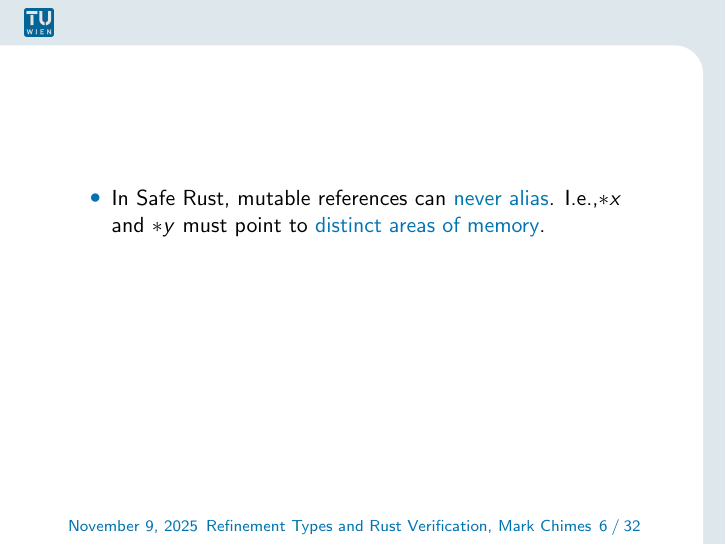
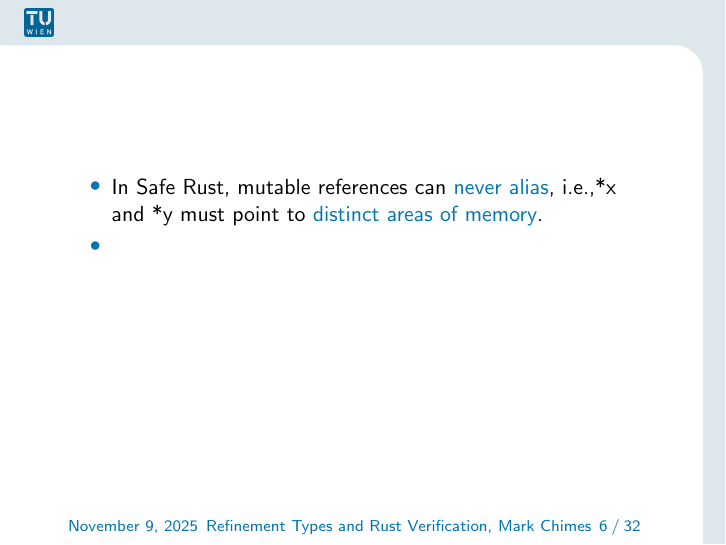
Before and after one commit to mark-chimes/logics-rust-talk, LaTeX slides (rusttut.tex): page 6 of 32. Compiled offline with pdfLaTeX.

Commit message:
Minor change dunno what

```diff
--- a/rusttut.tex
+++ b/rusttut.tex
@@ -95,8 +95,9 @@ Now x\_end = x\_start + 2 ``and" y\_end = y\_start + 2.
 
 \begin{frame}{}
 \begin{itemize}
-\item In Safe Rust, mutable references can \emph{never alias}. I.e.,$*x$ and $*y$ must point to
+\item In Safe Rust, mutable references can \emph{never alias}, i.e.,*x and *y must point to
 \emph{distinct areas of memory}.
+\item
 \end{itemize}
 \end{frame}
 
```
